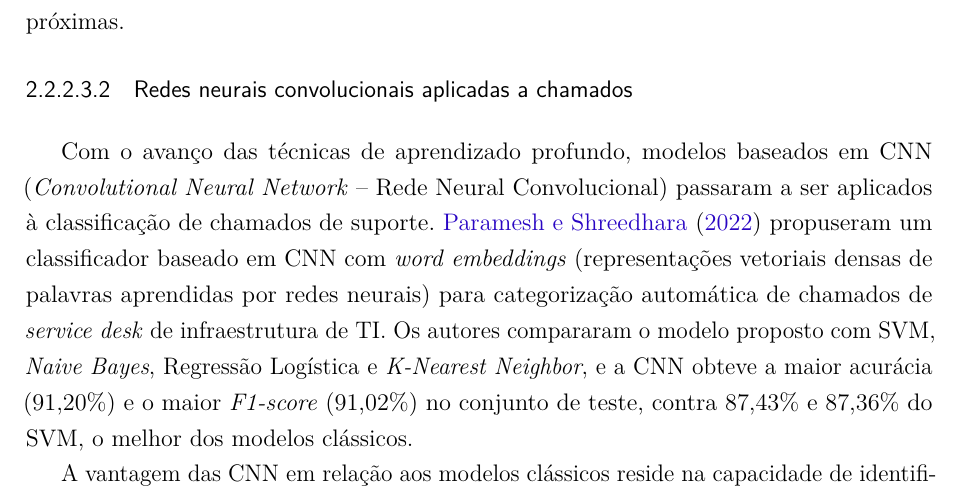
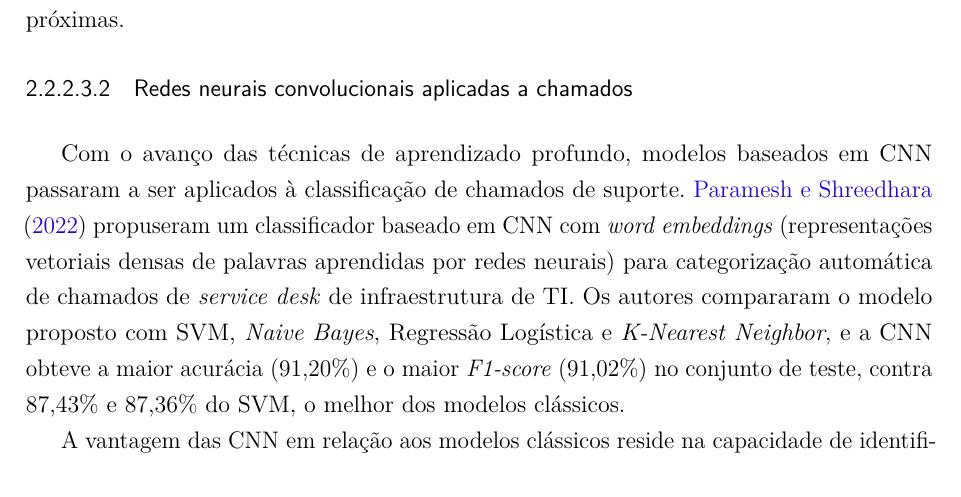
Before and after one commit to brunakin/TCC-2-Documento-Escrito, a LaTeX thesis (tcc2/tcc2_reestruturado_modelo_afonso.tex): part of page 26 of 104, cut so that both start at the same text. Compiled offline with pdfLaTeX.

Commit message:
Remove definição repetida da sigla CNN

```diff
--- a/tcc2/tcc2_reestruturado_modelo_afonso.tex
+++ b/tcc2/tcc2_reestruturado_modelo_afonso.tex
@@ -516,7 +516,7 @@ Apesar de sua eficiência computacional e facilidade de interpretação, esses m
 \subsubsubsection{Redes neurais convolucionais aplicadas a chamados}
 \label{subsubsec:helpdesk_cnn}
 
-Com o avanço das técnicas de aprendizado profundo, modelos baseados em CNN (\textit{Convolutional Neural Network} -- Rede Neural Convolucional) passaram a ser aplicados à classificação de chamados de suporte. \citeonline{paramesh2022} propuseram um classificador baseado em CNN com \textit{word embeddings} (representações vetoriais densas de palavras aprendidas por redes neurais) para categorização automática de chamados de \textit{service desk} de infraestrutura de TI. Os autores compararam o modelo proposto com SVM, \textit{Naive Bayes}, Regressão Logística e \textit{K-Nearest Neighbor}, e a CNN obteve a maior acurácia (91,20\%) e o maior \textit{F1-score} (91,02\%) no conjunto de teste, contra 87,43\% e 87,36\% do SVM, o melhor dos modelos clássicos.
+Com o avanço das técnicas de aprendizado profundo, modelos baseados em CNN passaram a ser aplicados à classificação de chamados de suporte. \citeonline{paramesh2022} propuseram um classificador baseado em CNN com \textit{word embeddings} (representações vetoriais densas de palavras aprendidas por redes neurais) para categorização automática de chamados de \textit{service desk} de infraestrutura de TI. Os autores compararam o modelo proposto com SVM, \textit{Naive Bayes}, Regressão Logística e \textit{K-Nearest Neighbor}, e a CNN obteve a maior acurácia (91,20\%) e o maior \textit{F1-score} (91,02\%) no conjunto de teste, contra 87,43\% e 87,36\% do SVM, o melhor dos modelos clássicos.
 
 A vantagem das CNN em relação aos modelos clássicos reside na capacidade de identificar automaticamente quais grupos de palavras que aparecem juntas são importantes para a classificação, sem que um especialista precise definir isso manualmente. Essa progressão de modelos lineares com TF-IDF para redes profundas com \textit{embeddings} estabelece o contexto histórico sobre o qual os modelos baseados em \textit{transformers} representam um novo salto qualitativo.
 
```
Also changed, not shown: 1 other file.
